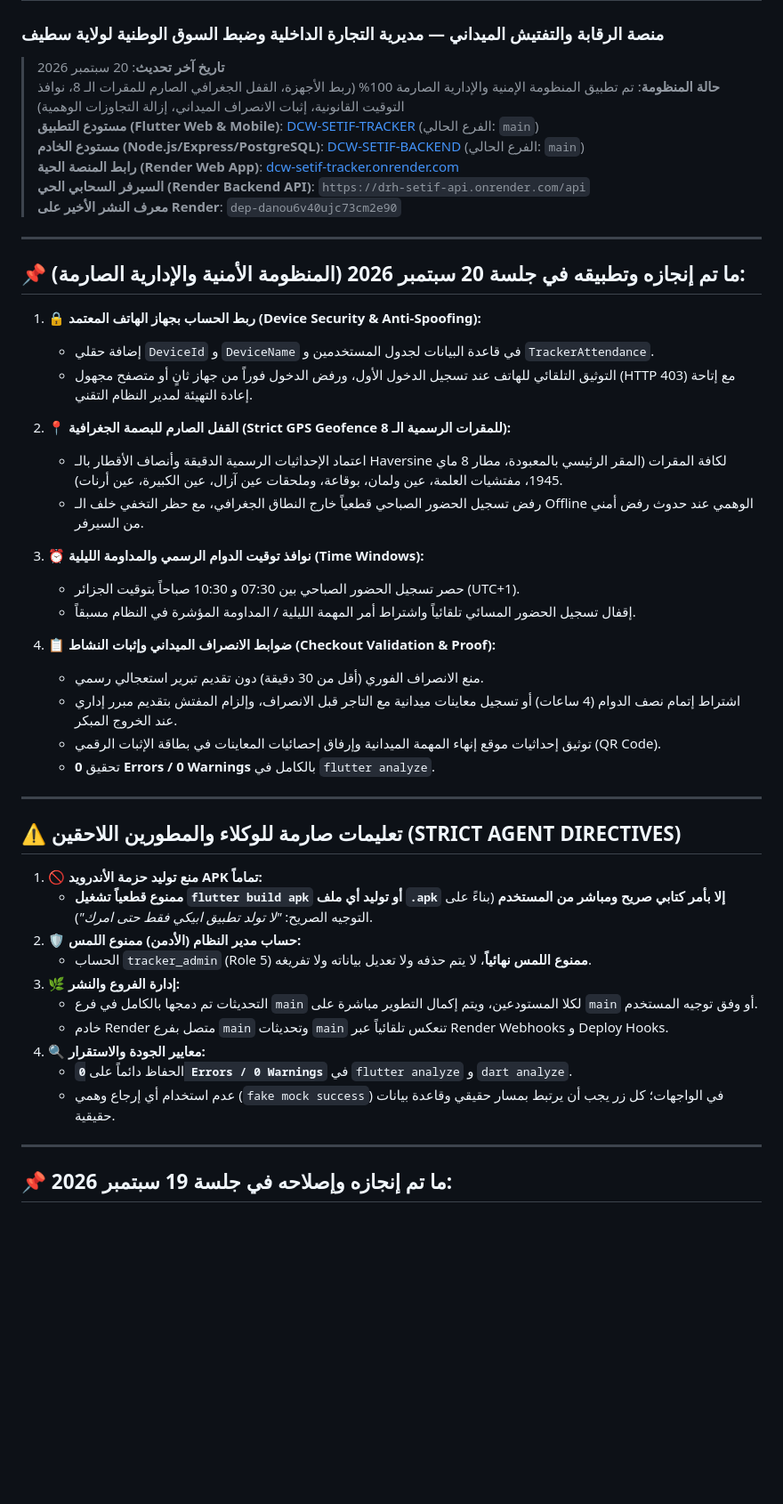
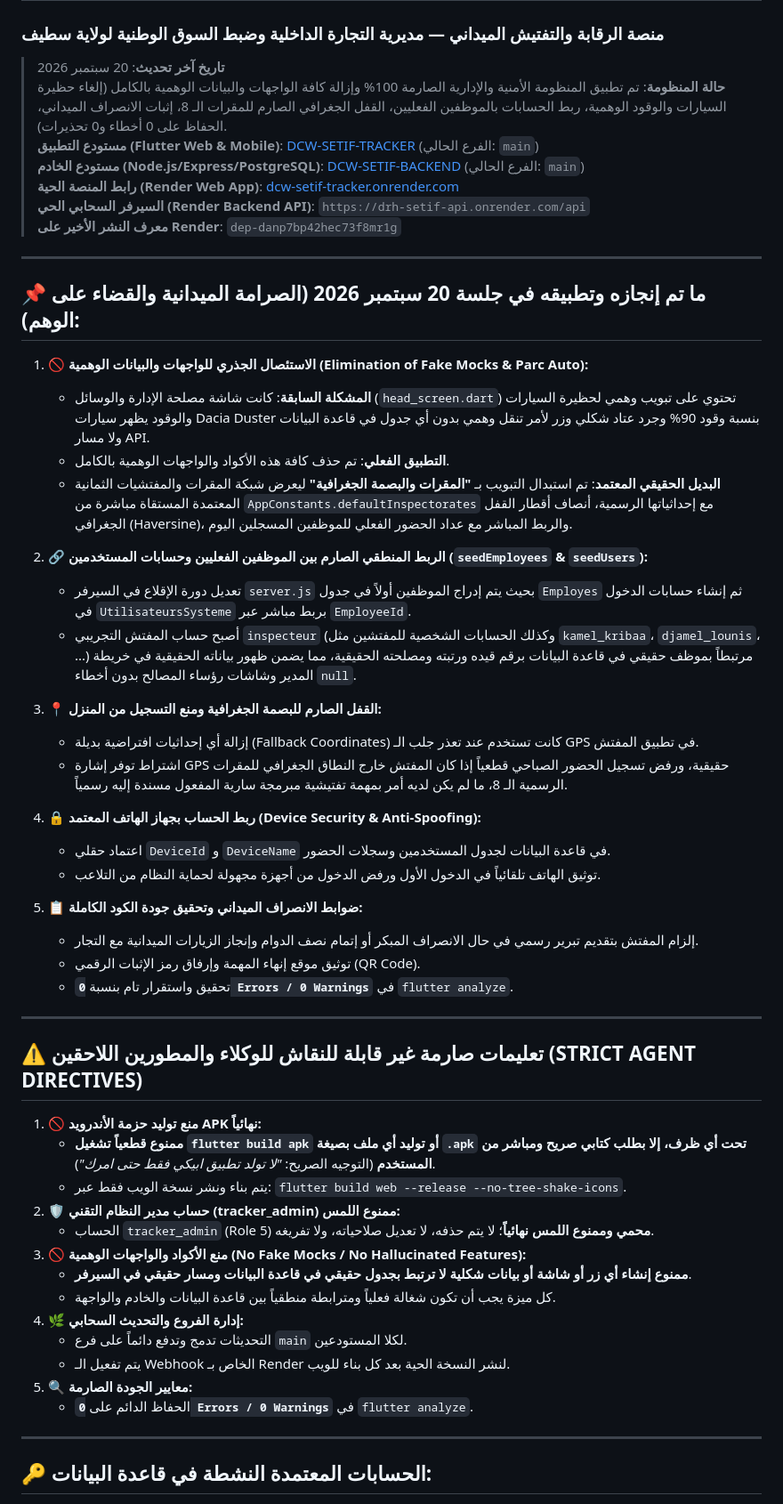
Before and after one commit to matique2026ai-ux/DCW-SETIF-BACKEND, a Markdown page: AGENTS.md, the part around one of its changes. Shown at 89% size. Drawn GitHub-style; blank space fills up the shorter version.

Commit message:
docs: update AGENTS.md with strict anti-mock directives and real architecture

```diff
--- a/AGENTS.md
+++ b/AGENTS.md
@@ -2,51 +2,58 @@
 ### منصة الرقابة والتفتيش الميداني — مديرية التجارة الداخلية وضبط السوق الوطنية لولاية سطيف
 
 > **تاريخ آخر تحديث**: 20 سبتمبر 2026
-> **حالة المنظومة**: تم تطبيق المنظومة الإمنية والإدارية الصارمة 100% (ربط الأجهزة، القفل الجغرافي الصارم للمقرات الـ 8، نوافذ التوقيت القانونية، إثبات الانصراف الميداني، إزالة التجاوزات الوهمية)
+> **حالة المنظومة**: تم تطبيق المنظومة الأمنية والإدارية الصارمة 100% وإزالة كافة الواجهات والبيانات الوهمية بالكامل (إلغاء حظيرة السيارات والوقود الوهمية، ربط الحسابات بالموظفين الفعليين، القفل الجغرافي الصارم للمقرات الـ 8، إثبات الانصراف الميداني، الحفاظ على 0 أخطاء و0 تحذيرات).
 > **مستودع التطبيق (Flutter Web & Mobile)**: [DCW-SETIF-TRACKER](https://github.com/matique2026ai-ux/DCW-SETIF-TRACKER) (الفرع الحالي: `main`)
 > **مستودع الخادم (Node.js/Express/PostgreSQL)**: [DCW-SETIF-BACKEND](https://github.com/matique2026ai-ux/DCW-SETIF-BACKEND) (الفرع الحالي: `main`)
 > **رابط المنصة الحية (Render Web App)**: [dcw-setif-tracker.onrender.com](https://dcw-setif-tracker.onrender.com)
 > **السيرفر السحابي الحي (Render Backend API)**: `https://drh-setif-api.onrender.com/api`
-> **معرف النشر الأخير على Render**: `dep-danou6v40ujc73cm2e90`
+> **معرف النشر الأخير على Render**: `dep-danp7bp42hec73f8mr1g`
 
 ---
 
-## 📌 ما تم إنجازه وتطبيقه في جلسة 20 سبتمبر 2026 (المنظومة الأمنية والإدارية الصارمة):
+## 📌 ما تم إنجازه وتطبيقه في جلسة 20 سبتمبر 2026 (الصرامة الميدانية والقضاء على الوهم):
 
-1. **🔒 ربط الحساب بجهاز الهاتف المعتمد (Device Security & Anti-Spoofing):**
-   * إضافة حقلي `DeviceId` و `DeviceName` في قاعدة البيانات لجدول المستخدمين و `TrackerAttendance`.
-   * التوثيق التلقائي للهاتف عند تسجيل الدخول الأول، ورفض الدخول فوراً من جهاز ثانٍ أو متصفح مجهول (HTTP 403) مع إتاحة إعادة التهيئة لمدير النظام التقني.
+1. **🚫 الاستئصال الجذري للواجهات والبيانات الوهمية (Elimination of Fake Mocks & Parc Auto):**
+   * **المشكلة السابقة**: كانت شاشة مصلحة الإدارة والوسائل (`head_screen.dart`) تحتوي على تبويب وهمي لحظيرة السيارات والوقود يظهر سيارات Dacia Duster بنسبة وقود 90% وجرد عتاد شكلي وزر لأمر تنقل وهمي بدون أي جدول في قاعدة البيانات ولا مسار API.
+   * **التطبيق الفعلي**: تم حذف كافة هذه الأكواد والواجهات الوهمية بالكامل.
+   * **البديل الحقيقي المعتمد**: تم استبدال التبويب بـ **"المقرات والبصمة الجغرافية"** ليعرض شبكة المقرات والمفتشيات الثمانية المعتمدة المستقاة مباشرة من `AppConstants.defaultInspectorates` مع إحداثياتها الرسمية، أنصاف أقطار القفل الجغرافي (Haversine)، والربط المباشر مع عداد الحضور الفعلي للموظفين المسجلين اليوم.
 
-2. **📍 القفل الصارم للبصمة الجغرافية (Strict GPS Geofence للمقرات الرسمية الـ 8):**
-   * اعتماد الإحداثيات الرسمية الدقيقة وأنصاف الأقطار بالـ Haversine لكافة المقرات (المقر الرئيسي بالمعبودة، مطار 8 ماي 1945، مفتشيات العلمة، عين ولمان، بوقاعة، وملحقات عين آزال، عين الكبيرة، عين أرنات).
-   * رفض تسجيل الحضور الصباحي قطعياً خارج النطاق الجغرافي، مع حظر التخفي خلف الـ Offline الوهمي عند حدوث رفض أمني من السيرفر.
+2. **🔗 الربط المنطقي الصارم بين الموظفين الفعليين وحسابات المستخدمين (`seedEmployees` & `seedUsers`):**
+   * تعديل دورة الإقلاع في السيرفر `server.js` بحيث يتم إدراج الموظفين أولاً في جدول `Employes` ثم إنشاء حسابات الدخول في `UtilisateursSysteme` بربط مباشر عبر `EmployeeId`.
+   * أصبح حساب المفتش التجريبي `inspecteur` (وكذلك الحسابات الشخصية للمفتشين مثل `kamel_kribaa`، `djamel_lounis`، ...) مرتبطاً بموظف حقيقي في قاعدة البيانات برقم قيده ورتبته ومصلحته الحقيقية، مما يضمن ظهور بياناته الحقيقية في خريطة المدير وشاشات رؤساء المصالح بدون أخطاء `null`.
 
-3. **⏰ نوافذ توقيت الدوام الرسمي والمداومة الليلية (Time Windows):**
-   * حصر تسجيل الحضور الصباحي بين 07:30 و 10:30 صباحاً بتوقيت الجزائر (UTC+1).
-   * إقفال تسجيل الحضور المسائي تلقائياً واشتراط أمر المهمة الليلية / المداومة المؤشرة في النظام مسبقاً.
+3. **📍 القفل الصارم للبصمة الجغرافية ومنع التسجيل من المنزل:**
+   * إزالة أي إحداثيات افتراضية بديلة (Fallback Coordinates) كانت تستخدم عند تعذر جلب الـ GPS في تطبيق المفتش.
+   * اشتراط توفر إشارة GPS حقيقية، ورفض تسجيل الحضور الصباحي قطعياً إذا كان المفتش خارج النطاق الجغرافي للمقرات الرسمية الـ 8، ما لم يكن لديه أمر بمهمة تفتيشية مبرمجة سارية المفعول مسندة إليه رسمياً.
 
-4. **📋 ضوابط الانصراف الميداني وإثبات النشاط (Checkout Validation & Proof):**
-   * منع الانصراف الفوري (أقل من 30 دقيقة) دون تقديم تبرير استعجالي رسمي.
-   * اشتراط إتمام نصف الدوام (4 ساعات) أو تسجيل معاينات ميدانية مع التاجر قبل الانصراف، وإلزام المفتش بتقديم مبرر إداري عند الخروج المبكر.
-   * توثيق إحداثيات موقع إنهاء المهمة الميدانية وإرفاق إحصائيات المعاينات في بطاقة الإثبات الرقمي (QR Code).
-   * تحقيق **0 Errors / 0 Warnings** بالكامل في `flutter analyze`.
+4. **🔒 ربط الحساب بجهاز الهاتف المعتمد (Device Security & Anti-Spoofing):**
+   * اعتماد حقلي `DeviceId` و `DeviceName` في قاعدة البيانات لجدول المستخدمين وسجلات الحضور.
+   * توثيق الهاتف تلقائياً في الدخول الأول ورفض الدخول من أجهزة مجهولة لحماية النظام من التلاعب.
+
+5. **📋 ضوابط الانصراف الميداني وتحقيق جودة الكود الكاملة:**
+   * إلزام المفتش بتقديم تبرير رسمي في حال الانصراف المبكر أو إتمام نصف الدوام وإنجاز الزيارات الميدانية مع التجار.
+   * توثيق موقع إنهاء المهمة وإرفاق رمز الإثبات الرقمي (QR Code).
+   * تحقيق واستقرار تام بنسبة **`0 Errors / 0 Warnings`** في `flutter analyze`.
 
 ---
 
-## ⚠️ تعليمات صارمة للوكلاء والمطورين اللاحقين (STRICT AGENT DIRECTIVES)
+## ⚠️ تعليمات صارمة غير قابلة للنقاش للوكلاء والمطورين اللاحقين (STRICT AGENT DIRECTIVES)
 
-1. **🚫 منع توليد حزمة الأندرويد APK تماماً:**
-   * **ممنوع قطعياً تشغيل `flutter build apk` أو توليد أي ملف `.apk` إلا بأمر كتابي صريح ومباشر من المستخدم** (بناءً على التوجيه الصريح: *"لا تولد تطبيق ابيكي فقط حتى امرك"*).
-2. **🛡️ حساب مدير النظام (الأدمن) ممنوع اللمس:**
-   * الحساب `tracker_admin` (Role 5) **ممنوع اللمس نهائياً**، لا يتم حذفه ولا تعديل بياناته ولا تفريغه.
-3. **🌿 إدارة الفروع والنشر:**
-   * التحديثات تم دمجها بالكامل في فرع `main` لكلا المستودعين، ويتم إكمال التطوير مباشرة على `main` أو وفق توجيه المستخدم.
-   * خادم Render متصل بفرع `main` وتحديثات `main` تنعكس تلقائياً عبر Render Webhooks و Deploy Hooks.
-4. **🔍 معايير الجودة والاستقرار:**
-   * الحفاظ دائماً على **`0 Errors / 0 Warnings`** في `flutter analyze` و `dart analyze`.
-   * عدم استخدام أي إرجاع وهمي (`fake mock success`) في الواجهات؛ كل زر يجب أن يرتبط بمسار حقيقي وقاعدة بيانات حقيقية.
+1. **🚫 منع توليد حزمة الأندرويد APK نهائياً:**
+   * **ممنوع قطعياً تشغيل `flutter build apk` أو توليد أي ملف بصيغة `.apk` تحت أي ظرف، إلا بطلب كتابي صريح ومباشر من المستخدم** (التوجيه الصريح: *"لا تولد تطبيق ابيكي فقط حتى امرك"*).
+   * يتم بناء ونشر نسخة الويب فقط عبر: `flutter build web --release --no-tree-shake-icons`.
+2. **🛡️ حساب مدير النظام التقني (tracker_admin) ممنوع اللمس:**
+   * الحساب `tracker_admin` (Role 5) **محمي وممنوع اللمس نهائياً**؛ لا يتم حذفه، لا تعديل صلاحياته، ولا تفريغه.
+3. **🚫 منع الأكواد والواجهات الوهمية (No Fake Mocks / No Hallucinated Features):**
+   * **ممنوع إنشاء أي زر أو شاشة أو بيانات شكلية لا ترتبط بجدول حقيقي في قاعدة البيانات ومسار حقيقي في السيرفر**.
+   * كل ميزة يجب أن تكون شغالة فعلياً ومترابطة منطقياً بين قاعدة البيانات والخادم والواجهة.
+4. **🌿 إدارة الفروع والتحديث السحابي:**
+   * التحديثات تدمج وتدفع دائماً على فرع `main` لكلا المستودعين.
+   * يتم تفعيل الـ Webhook الخاص بـ Render لنشر النسخة الحية بعد كل بناء للويب.
+5. **🔍 معايير الجودة الصارمة:**
+   * الحفاظ الدائم على **`0 Errors / 0 Warnings`** في `flutter analyze`.
 
 ---
 
-## 📌 ما تم إنجازه وإصلاحه في جلسة 19 سبتمبر 2026:
+## 🔑 الحسابات المعتمدة النشطة في قاعدة البيانات:
 
```
Also changed, not shown: other parts of AGENTS.md (+24 -34 lines).
